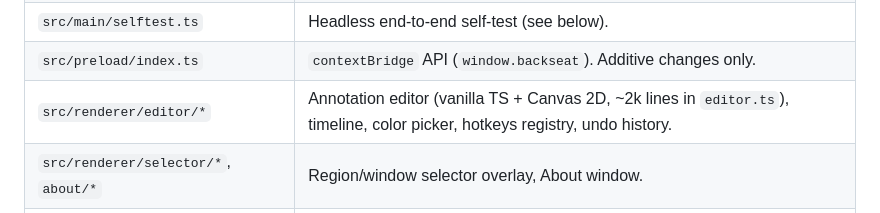
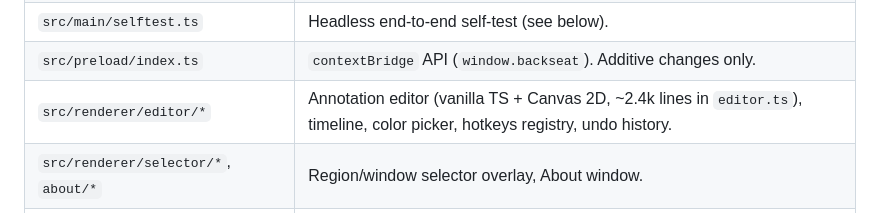
Before and after one commit to JJFlo-kr/backseat, a Markdown page: AGENTS.md, the part around the change. Drawn GitHub-style.

Commit message:
AGENTS.md: editor size

```diff
--- a/AGENTS.md
+++ b/AGENTS.md
@@ -38,7 +38,7 @@ unless a task says otherwise; code, identifiers and comments are English.
 | `src/main/config.ts`, `tray.ts`, `about.ts`, `requests.ts` | Settings (`%APPDATA%\backseat\config.json`), tray menu, About window, `backseat_ask` request watcher. |
 | `src/main/selftest.ts` | Headless end-to-end self-test (see below). |
 | `src/preload/index.ts` | `contextBridge` API (`window.backseat`). Additive changes only. |
-| `src/renderer/editor/*` | Annotation editor (vanilla TS + Canvas 2D, ~2k lines in `editor.ts`), timeline, color picker, hotkeys registry, undo history. |
+| `src/renderer/editor/*` | Annotation editor (vanilla TS + Canvas 2D, ~2.4k lines in `editor.ts`), timeline, color picker, hotkeys registry, undo history. |
 | `src/renderer/selector/*`, `about/*` | Region/window selector overlay, About window. |
 | `tests/*.test.ts` | Node built-in test runner; imports need `.ts` extensions (Node 24 strips types). |
 | `integrations/claude-code/` | `/backseat` skill and `mcp.json` template. |
```
